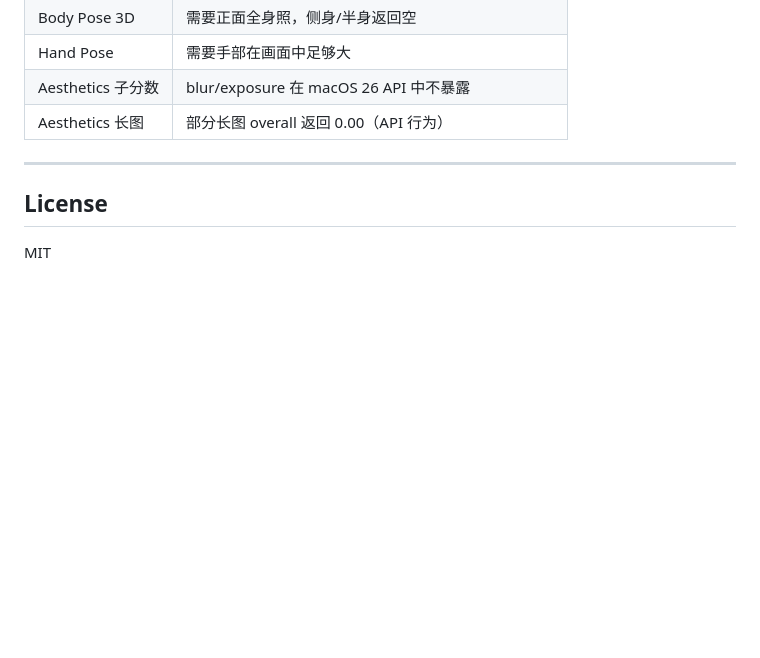
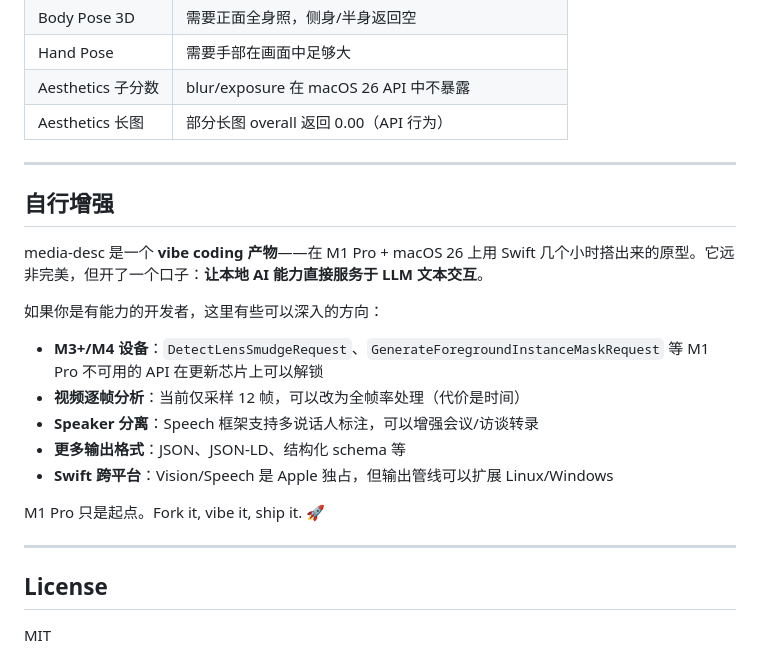
Before and after one commit to HuangWua/media-desc, a Markdown page: README.md, the part around one of its changes. Rendered like a GitHub page; blank space fills up the shorter version.

```diff
--- a/README.md
+++ b/README.md
@@ -282,6 +314,22 @@ Sources/
 
 ---
 
+## 自行增强
+
+media-desc 是一个 **vibe coding 产物**——在 M1 Pro + macOS 26 上用 Swift 几个小时搭出来的原型。它远非完美，但开了一个口子：**让本地 AI 能力直接服务于 LLM 文本交互**。
+
+如果你是有能力的开发者，这里有些可以深入的方向：
+
+- **M3+/M4 设备**：`DetectLensSmudgeRequest`、`GenerateForegroundInstanceMaskRequest` 等 M1 Pro 不可用的 API 在更新芯片上可以解锁
+- **视频逐帧分析**：当前仅采样 12 帧，可以改为全帧率处理（代价是时间）
+- **Speaker 分离**：Speech 框架支持多说话人标注，可以增强会议/访谈转录
+- **更多输出格式**：JSON、JSON-LD、结构化 schema 等
+- **Swift 跨平台**：Vision/Speech 是 Apple 独占，但输出管线可以扩展 Linux/Windows
+
+M1 Pro 只是起点。Fork it, vibe it, ship it. 🚀
+
+---
+
 ## License
 
 MIT
```
Also changed, not shown: other parts of README.md (+32 -0 lines).
